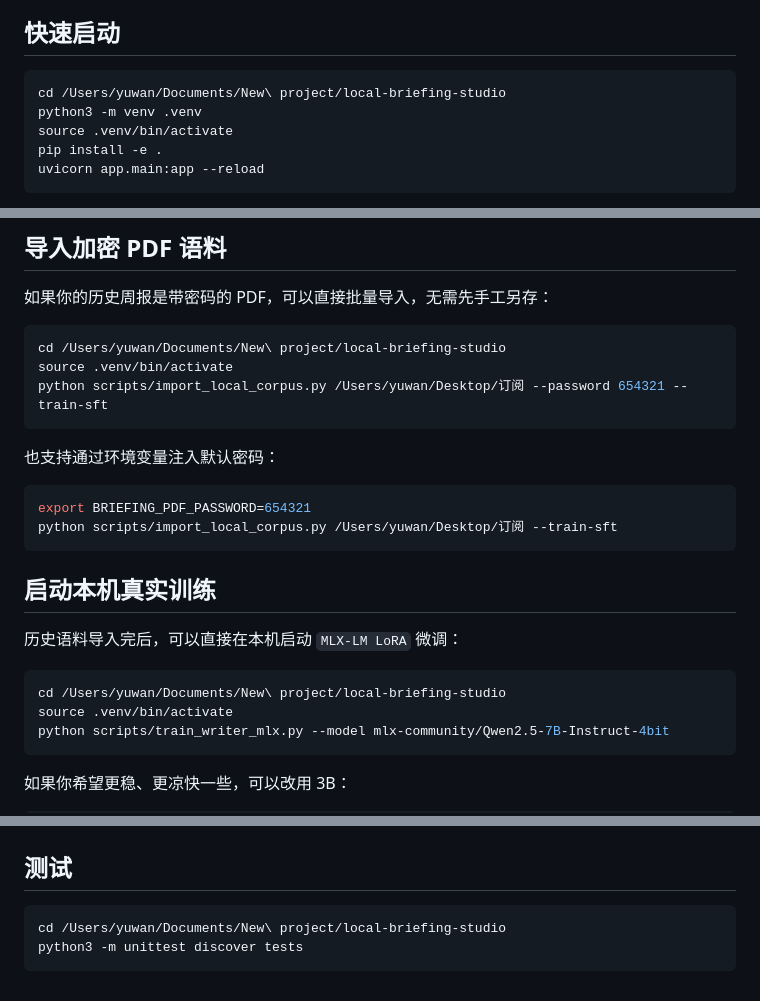
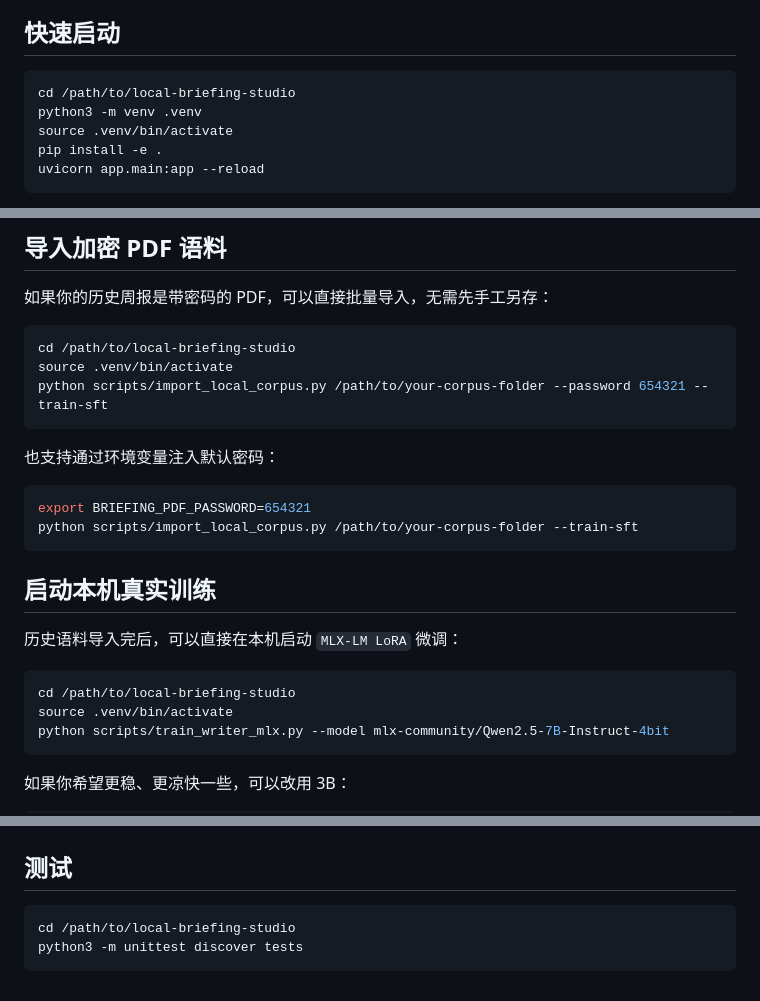
Before and after one commit to coattail/Report-Generator, a Markdown page: README.md, 3 parts joined by grey strips. GitHub-like rendering.

Commit message:
Generalize README local paths

````diff
--- a/README.md
+++ b/README.md
@@ -20,7 +20,7 @@
 ## 快速启动
 
 ```bash
-cd /Users/yuwan/Documents/New\ project/local-briefing-studio
+cd /path/to/local-briefing-studio
 python3 -m venv .venv
 source .venv/bin/activate
 pip install -e .
@@ -38,16 +38,16 @@ uvicorn app.main:app --reload
 如果你的历史周报是带密码的 PDF，可以直接批量导入，无需先手工另存：
 
 ```bash
-cd /Users/yuwan/Documents/New\ project/local-briefing-studio
+cd /path/to/local-briefing-studio
 source .venv/bin/activate
-python scripts/import_local_corpus.py /Users/yuwan/Desktop/订阅 --password 654321 --train-sft
+python scripts/import_local_corpus.py /path/to/your-corpus-folder --password 654321 --train-sft
 ```
 
 也支持通过环境变量注入默认密码：
 
 ```bash
 export BRIEFING_PDF_PASSWORD=654321
-python scripts/import_local_corpus.py /Users/yuwan/Desktop/订阅 --train-sft
+python scripts/import_local_corpus.py /path/to/your-corpus-folder --train-sft
 ```
 
 ## 启动本机真实训练
@@ -55,7 +55,7 @@ python scripts/import_local_corpus.py /Users/yuwan/Desktop/订阅 --train-sft
 历史语料导入完后，可以直接在本机启动 `MLX-LM LoRA` 微调：
 
 ```bash
-cd /Users/yuwan/Documents/New\ project/local-briefing-studio
+cd /path/to/local-briefing-studio
 source .venv/bin/activate
 python scripts/train_writer_mlx.py --model mlx-community/Qwen2.5-7B-Instruct-4bit
 ```
@@ -129,6 +129,6 @@ local-briefing-studio/
 ## 测试
 
 ```bash
-cd /Users/yuwan/Documents/New\ project/local-briefing-studio
+cd /path/to/local-briefing-studio
 python3 -m unittest discover tests
 ```
````
